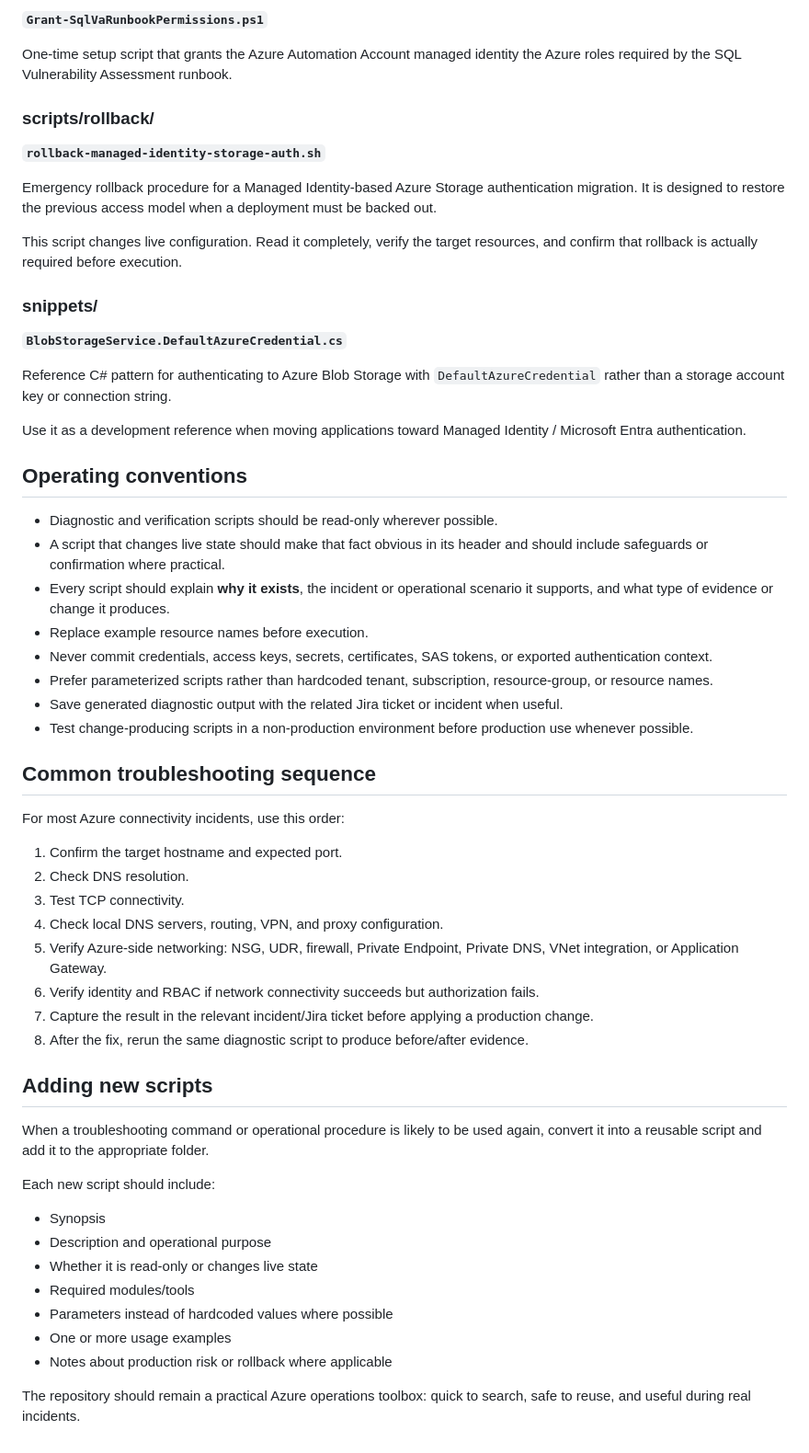
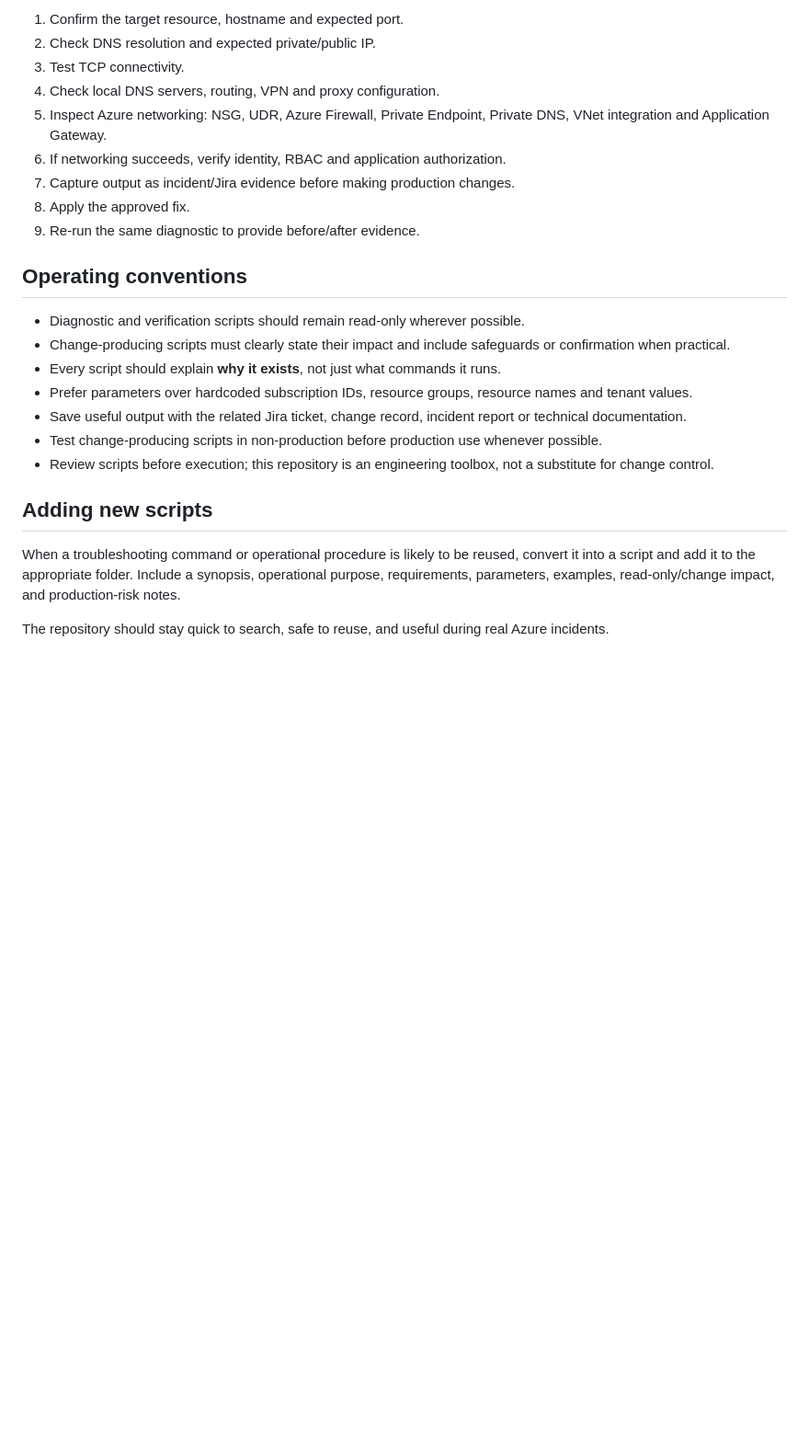
Before and after one commit to monmacaranas/azure-scripts, a Markdown page: README.md, the part around one of its changes. Shown at 92% size. GitHub-like rendering; blank space fills up the shorter version.

Commit message:
Update script catalogue with expanded Azure toolbox

```diff
--- a/README.md
+++ b/README.md
@@ -121,59 +70,25 @@ Review the script notes before scheduling it in a new environment. Baselining ma
-**`Grant-SqlVaRunbookPermissions.ps1`**
-
-One-time setup script that grants the Azure Automation Account managed identity the Azure roles required by the SQL Vulnerability Assessment runbook.
-
-### scripts/rollback/
-
-**`rollback-managed-identity-storage-auth.sh`**
-
-Emergency rollback procedure for a Managed Identity-based Azure Storage authentication migration. It is designed to restore the previous access model when a deployment must be backed out.
-
-This script changes live configuration. Read it completely, verify the target resources, and confirm that rollback is actually required before execution.
-
-### snippets/
-
-**`BlobStorageService.DefaultAzureCredential.cs`**
-
-Reference C# pattern for authenticating to Azure Blob Storage with `DefaultAzureCredential` rather than a storage account key or connection string.
-
-Use it as a development reference when moving applications toward Managed Identity / Microsoft Entra authentication.
+1. Confirm the target resource, hostname and expected port.
+2. Check DNS resolution and expected private/public IP.
+3. Test TCP connectivity.
+4. Check local DNS servers, routing, VPN and proxy configuration.
+5. Inspect Azure networking: NSG, UDR, Azure Firewall, Private Endpoint, Private DNS, VNet integration and Application Gateway.
+6. If networking succeeds, verify identity, RBAC and application authorization.
+7. Capture output as incident/Jira evidence before making production changes.
+8. Apply the approved fix.
+9. Re-run the same diagnostic to provide before/after evidence.
 
 ## Operating conventions
 
-- Diagnostic and verification scripts should be read-only wherever possible.
-- A script that changes live state should make that fact obvious in its header and should include safeguards or confirmation where practical.
-- Every script should explain **why it exists**, the incident or operational scenario it supports, and what type of evidence or change it produces.
-- Replace example resource names before execution.
-- Never commit credentials, access keys, secrets, certificates, SAS tokens, or exported authentication context.
-- Prefer parameterized scripts rather than hardcoded tenant, subscription, resource-group, or resource names.
-- Save generated diagnostic output with the related Jira ticket or incident when useful.
-- Test change-producing scripts in a non-production environment before production use whenever possible.
-
-## Common troubleshooting sequence
-
-For most Azure connectivity incidents, use this order:
-
-1. Confirm the target hostname and expected port.
-2. Check DNS resolution.
-3. Test TCP connectivity.
-4. Check local DNS servers, routing, VPN, and proxy configuration.
-5. Verify Azure-side networking: NSG, UDR, firewall, Private Endpoint, Private DNS, VNet integration, or Application Gateway.
-6. Verify identity and RBAC if network connectivity succeeds but authorization fails.
-7. Capture the result in the relevant incident/Jira ticket before applying a production change.
-8. After the fix, rerun the same diagnostic script to produce before/after evidence.
+- Diagnostic and verification scripts should remain read-only wherever possible.
+- Change-producing scripts must clearly state their impact and include safeguards or confirmation when practical.
+- Every script should explain **why it exists**, not just what commands it runs.
+- Prefer parameters over hardcoded subscription IDs, resource groups, resource names and tenant values.
+- Save useful output with the related Jira ticket, change record, incident report or technical documentation.
+- Test change-producing scripts in non-production before production use whenever possible.
+- Review scripts before execution; this repository is an engineering toolbox, not a substitute for change control.
 
 ## Adding new scripts
 
-When a troubleshooting command or operational procedure is likely to be used again, convert it into a reusable script and add it to the appropriate folder.
+When a troubleshooting command or operational procedure is likely to be reused, convert it into a script and add it to the appropriate folder. Include a synopsis, operational purpose, requirements, parameters, examples, read-only/change impact, and production-risk notes.
 
-Each new script should include:
-
-- Synopsis
-- Description and operational purpose
-- Whether it is read-only or changes live state
-- Required modules/tools
-- Parameters instead of hardcoded values where possible
-- One or more usage examples
-- Notes about production risk or rollback where applicable
-
-The repository should remain a practical Azure operations toolbox: quick to search, safe to reuse, and useful during real incidents.
+The repository should stay quick to search, safe to reuse, and useful during real Azure incidents.
```
Also changed, not shown: other parts of README.md (+44 -95 lines).
